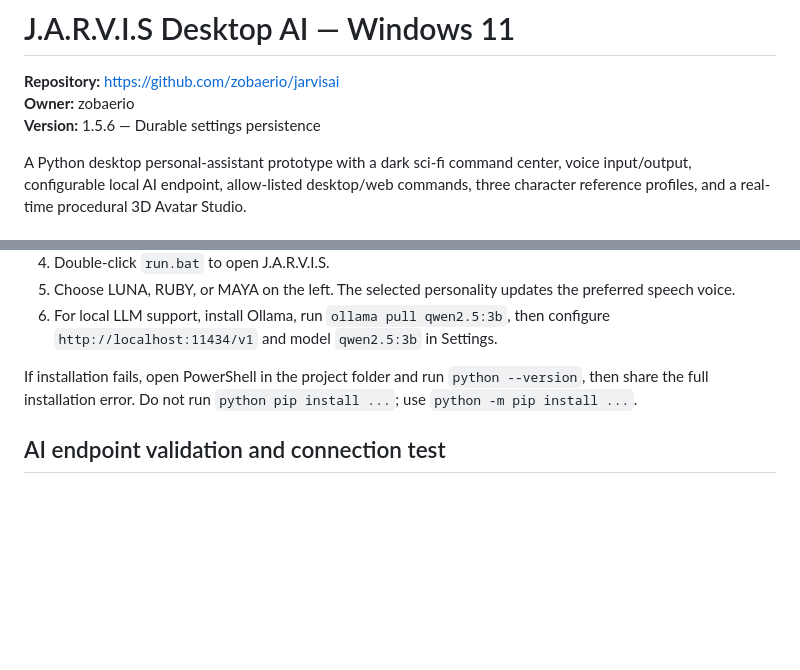
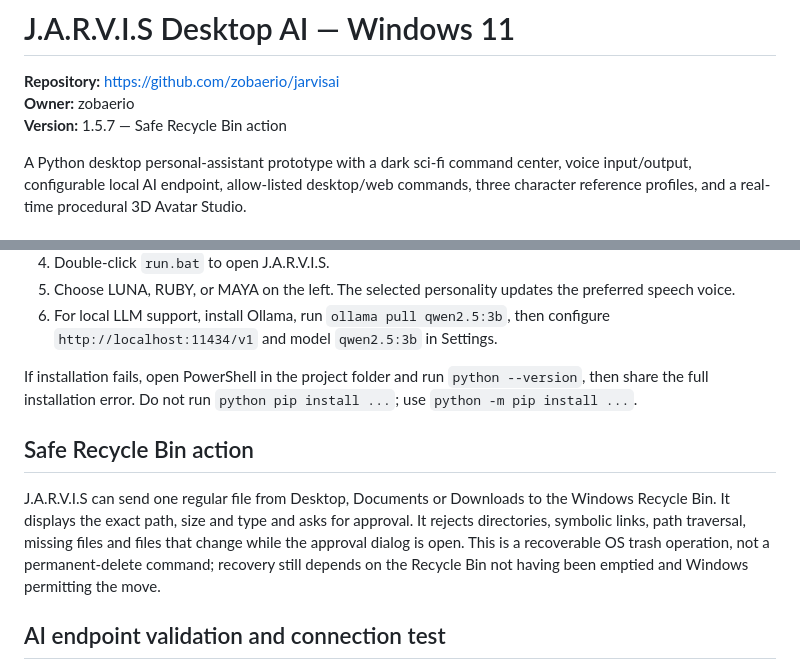
Before and after one commit to zobaerio/jarvisai, a Markdown page: Zobaerio-Jarvis-AI/README.md, 2 parts joined by grey strips. Drawn GitHub-style; blank space fills up the shorter version.

Commit message:
docs: describe approval-gated Recycle Bin action

```diff
--- a/Zobaerio-Jarvis-AI/README.md
+++ b/Zobaerio-Jarvis-AI/README.md
@@ -2,7 +2,7 @@
 
 **Repository:** https://github.com/zobaerio/jarvisai
 **Owner:** zobaerio
-**Version:** 1.5.6 — Durable settings persistence
+**Version:** 1.5.7 — Safe Recycle Bin action
 
 A Python desktop personal-assistant prototype with a dark sci-fi command center, voice input/output, configurable local AI endpoint, allow-listed desktop/web commands, three character reference profiles, and a real-time procedural 3D Avatar Studio.
 
@@ -52,6 +52,10 @@ For the end-to-end image → 3D model → rig → GLB import process, see [3D_CH
 6. For local LLM support, install Ollama, run `ollama pull qwen2.5:3b`, then configure `http://localhost:11434/v1` and model `qwen2.5:3b` in Settings.
 
 If installation fails, open PowerShell in the project folder and run `python --version`, then share the full installation error. Do not run `python pip install ...`; use `python -m pip install ...`.
+
+## Safe Recycle Bin action
+
+J.A.R.V.I.S can send one regular file from Desktop, Documents or Downloads to the Windows Recycle Bin. It displays the exact path, size and type and asks for approval. It rejects directories, symbolic links, path traversal, missing files and files that change while the approval dialog is open. This is a recoverable OS trash operation, not a permanent-delete command; recovery still depends on the Recycle Bin not having been emptied and Windows permitting the move.
 
 ## AI endpoint validation and connection test
 
```
